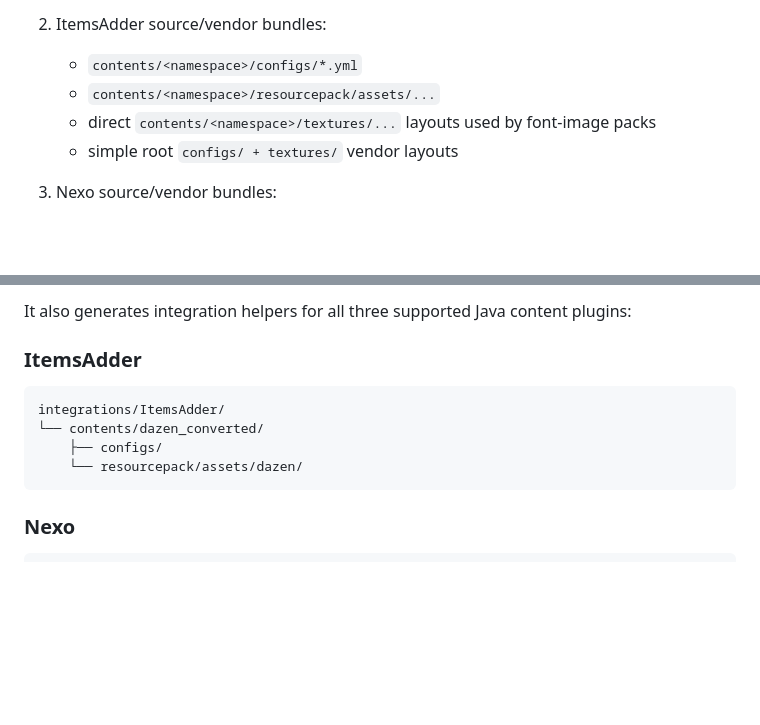
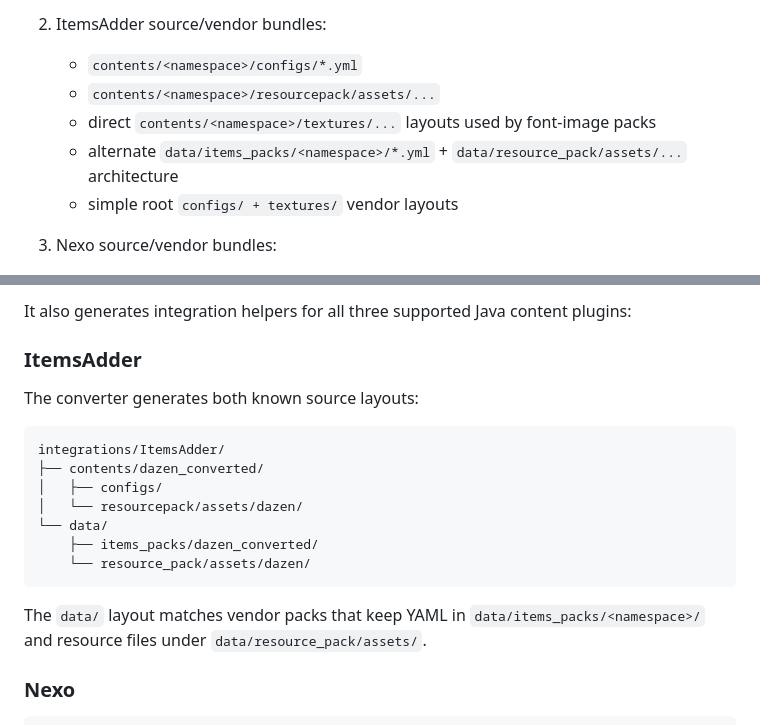
Before and after one commit to Dazen-Development/TexturePack-Converter, a Markdown page: README.md, 2 parts joined by grey strips. Drawn GitHub-style; blank space fills up the shorter version.

Commit message:
Document alternate ItemsAdder data architecture

````diff
--- a/README.md
+++ b/README.md
@@ -32,6 +32,7 @@ The scanner accepts:
    - `contents/<namespace>/configs/*.yml`
    - `contents/<namespace>/resourcepack/assets/...`
    - direct `contents/<namespace>/textures/...` layouts used by font-image packs
+   - alternate `data/items_packs/<namespace>/*.yml` + `data/resource_pack/assets/...` architecture
    - simple root `configs/ + textures/` vendor layouts
 
 3. Nexo source/vendor bundles:
@@ -104,12 +105,19 @@ It also generates integration helpers for all three supported Java content plugi
 
 ### ItemsAdder
 
+The converter generates both known source layouts:
+
 ```text
 integrations/ItemsAdder/
-└── contents/dazen_converted/
-    ├── configs/
-    └── resourcepack/assets/dazen/
+├── contents/dazen_converted/
+│   ├── configs/
+│   └── resourcepack/assets/dazen/
+└── data/
+    ├── items_packs/dazen_converted/
+    └── resource_pack/assets/dazen/
 ```
+
+The `data/` layout matches vendor packs that keep YAML in `data/items_packs/<namespace>/` and resource files under `data/resource_pack/assets/`.
 
 ### Nexo
 
````
